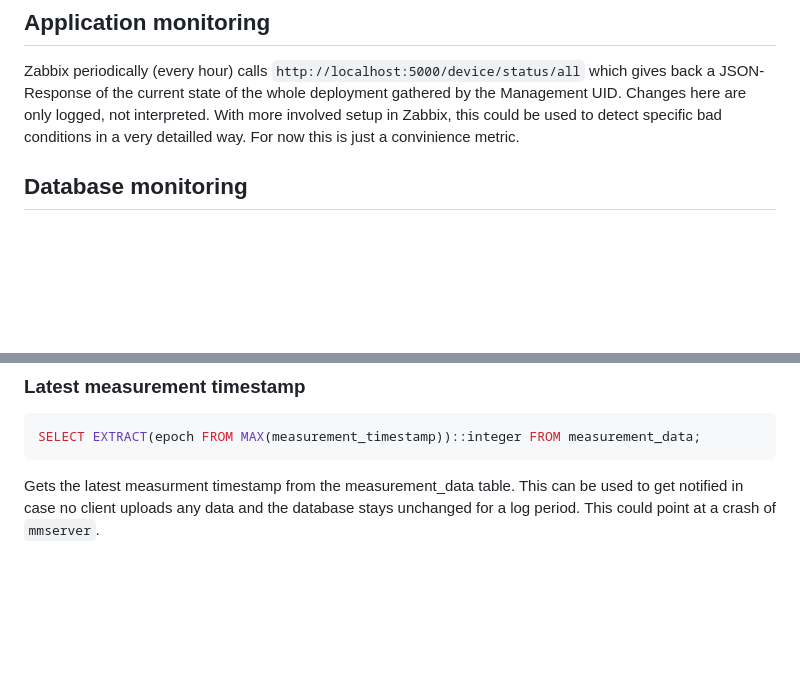
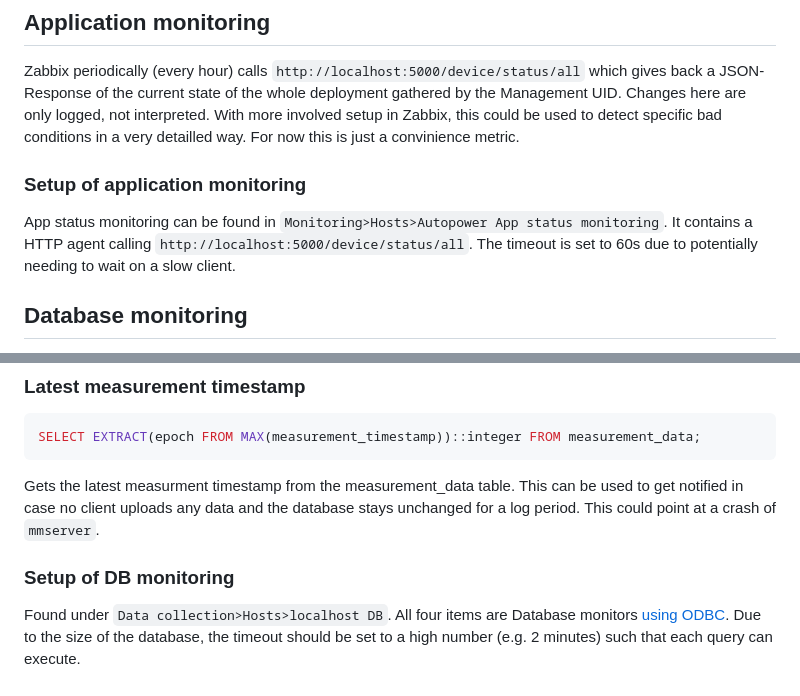
Before and after one commit to nsg-ethz/autopower, a Markdown page: server/ZABBIX-MONITORING.md, 2 parts joined by grey strips. Rendered like a GitHub page; blank space fills up the shorter version.

Commit message:
Add some more hints

````diff
--- a/server/ZABBIX-MONITORING.md
+++ b/server/ZABBIX-MONITORING.md
@@ -2,6 +2,10 @@
 
 ## Application monitoring
 Zabbix periodically (every hour) calls `http://localhost:5000/device/status/all` which gives back a JSON-Response of the current state of the whole deployment gathered by the Management UID. Changes here are only logged, not interpreted. With more involved setup in Zabbix, this could be used to detect specific bad conditions in a very detailled way. For now this is just a convinience metric.
+
+
+### Setup of application monitoring
+App status monitoring can be found in `Monitoring>Hosts>Autopower App status monitoring`. It contains a HTTP agent calling `http://localhost:5000/device/status/all`. The timeout is set to 60s due to potentially needing to wait on a slow client.
 
 ## Database monitoring
 
@@ -36,3 +40,7 @@ SELECT EXTRACT(epoch FROM MAX(measurement_timestamp))::integer FROM measurement_
 ```
 
 Gets the latest measurment timestamp from the measurement_data table. This can be used to get notified in case no client uploads any data and the database stays unchanged for a log period. This could point at a crash of `mmserver`.
+
+### Setup of DB monitoring
+
+Found under `Data collection>Hosts>localhost DB`. All four items are Database monitors [using ODBC](https://www.zabbix.com/documentation/current/en/manual/config/items/itemtypes/odbc_checks). Due to the size of the database, the timeout should be set to a high number (e.g. 2 minutes) such that each query can execute.
````
